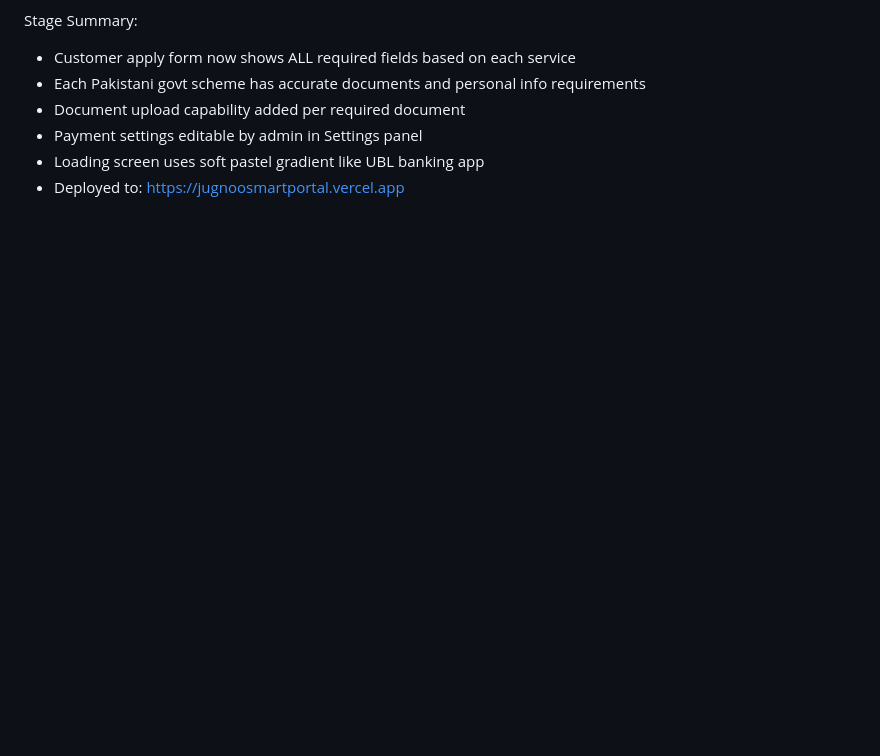
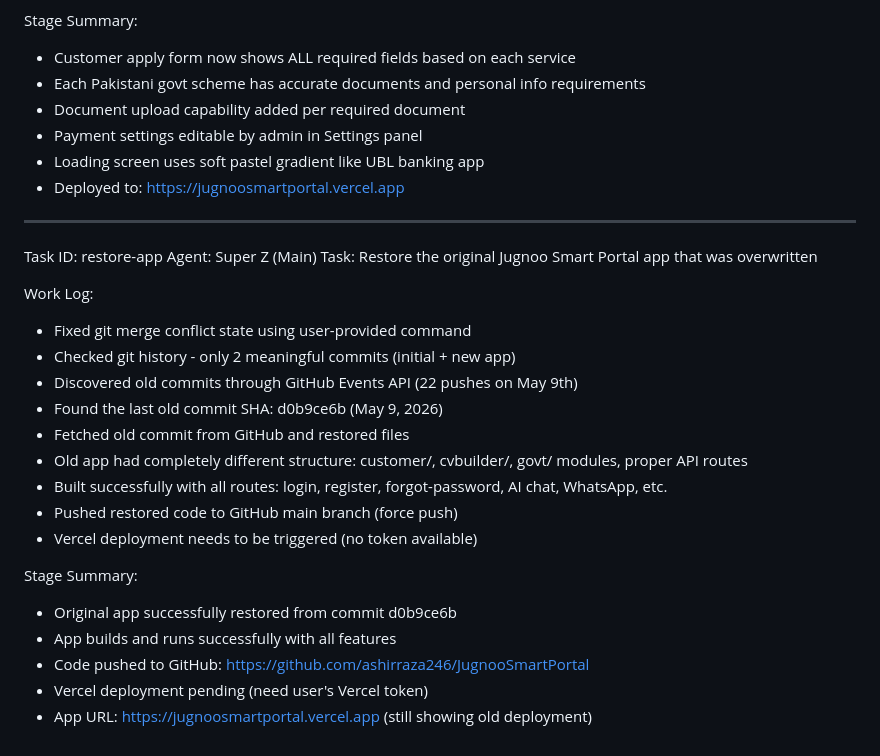
Before and after one commit to ashirraza246/JugnooSmartPortal, a Markdown page: worklog.md, the part around the change. Rendered like a GitHub page; blank space fills up the shorter version.

Commit message:
8091ae37-d07d-43ab-b87a-694c93d39cd1

```diff
--- a/worklog.md
+++ b/worklog.md
@@ -87,3 +87,26 @@ Stage Summary:
 - Payment settings editable by admin in Settings panel
 - Loading screen uses soft pastel gradient like UBL banking app
 - Deployed to: https://jugnoosmartportal.vercel.app
+
+---
+Task ID: restore-app
+Agent: Super Z (Main)
+Task: Restore the original Jugnoo Smart Portal app that was overwritten
+
+Work Log:
+- Fixed git merge conflict state using user-provided command
+- Checked git history - only 2 meaningful commits (initial + new app)
+- Discovered old commits through GitHub Events API (22 pushes on May 9th)
+- Found the last old commit SHA: d0b9ce6b (May 9, 2026)
+- Fetched old commit from GitHub and restored files
+- Old app had completely different structure: customer/, cvbuilder/, govt/ modules, proper API routes
+- Built successfully with all routes: login, register, forgot-password, AI chat, WhatsApp, etc.
+- Pushed restored code to GitHub main branch (force push)
+- Vercel deployment needs to be triggered (no token available)
+
+Stage Summary:
+- Original app successfully restored from commit d0b9ce6b
+- App builds and runs successfully with all features
+- Code pushed to GitHub: https://github.com/ashirraza246/JugnooSmartPortal
+- Vercel deployment pending (need user's Vercel token)
+- App URL: https://jugnoosmartportal.vercel.app (still showing old deployment)
```
